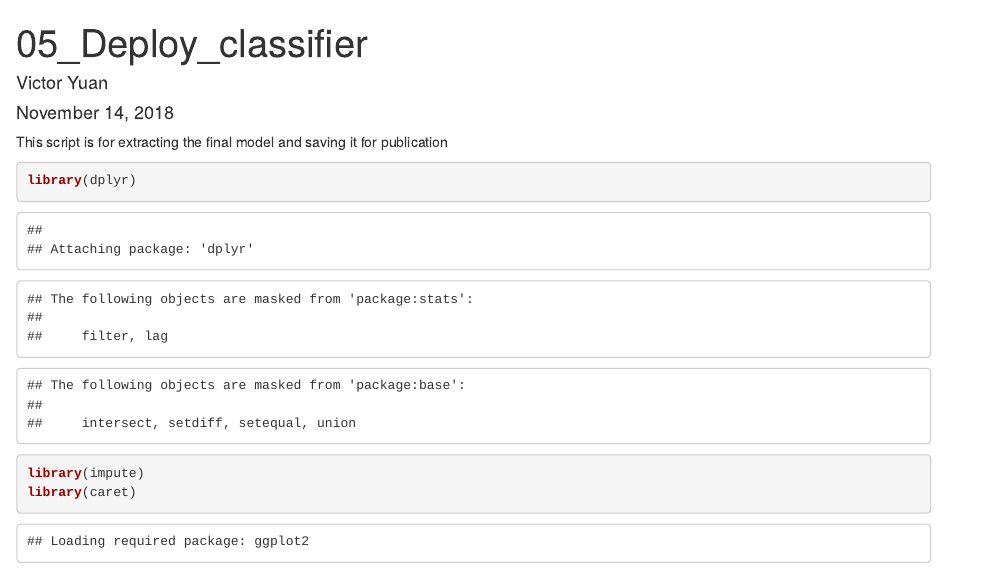
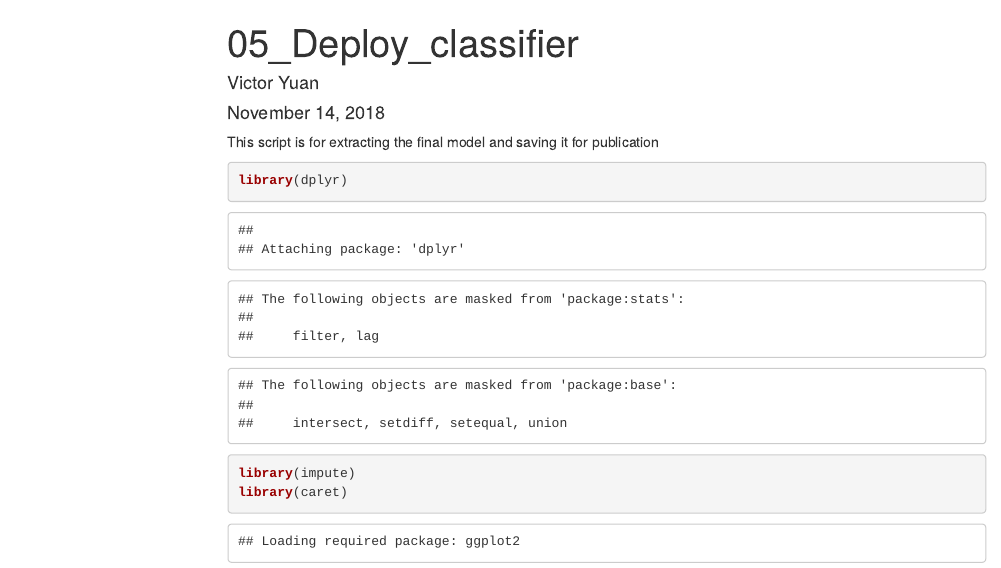
Before and after one commit to wvictor14/Ethnicity_Inference_450k, an R Markdown document (05_Deploy_classifier.Rmd): the page in a window 1100 px wide, from its top. Rendered offline with R 4.5, knitr and Pandoc, with nearby package versions; some code elsewhere in the file could not run offline; menus at the side of the page are left out.

```diff
--- a/05_Deploy_classifier.Rmd
+++ b/05_Deploy_classifier.Rmd
@@ -2,7 +2,12 @@
 title: "05_Deploy_classifier"
 author: "Victor Yuan"
 date: "November 14, 2018"
-output: html_document
+output:
+  html_document:
+    keep_md: true
+    toc: true
+    toc_float: true
+    toc_depth: 2
 editor_options:
   chunk_output_type: console
 ---
```
Also changed, not shown: 05_Deploy_classifier.html, 05_Deploy_classifier.md (added), 05_Deploy_classifier_files/figure-html/unnamed-chunk-3-1.png (added), 05_Deploy_classifier_files/figure-html/unnamed-chunk-3-2.png (added).
